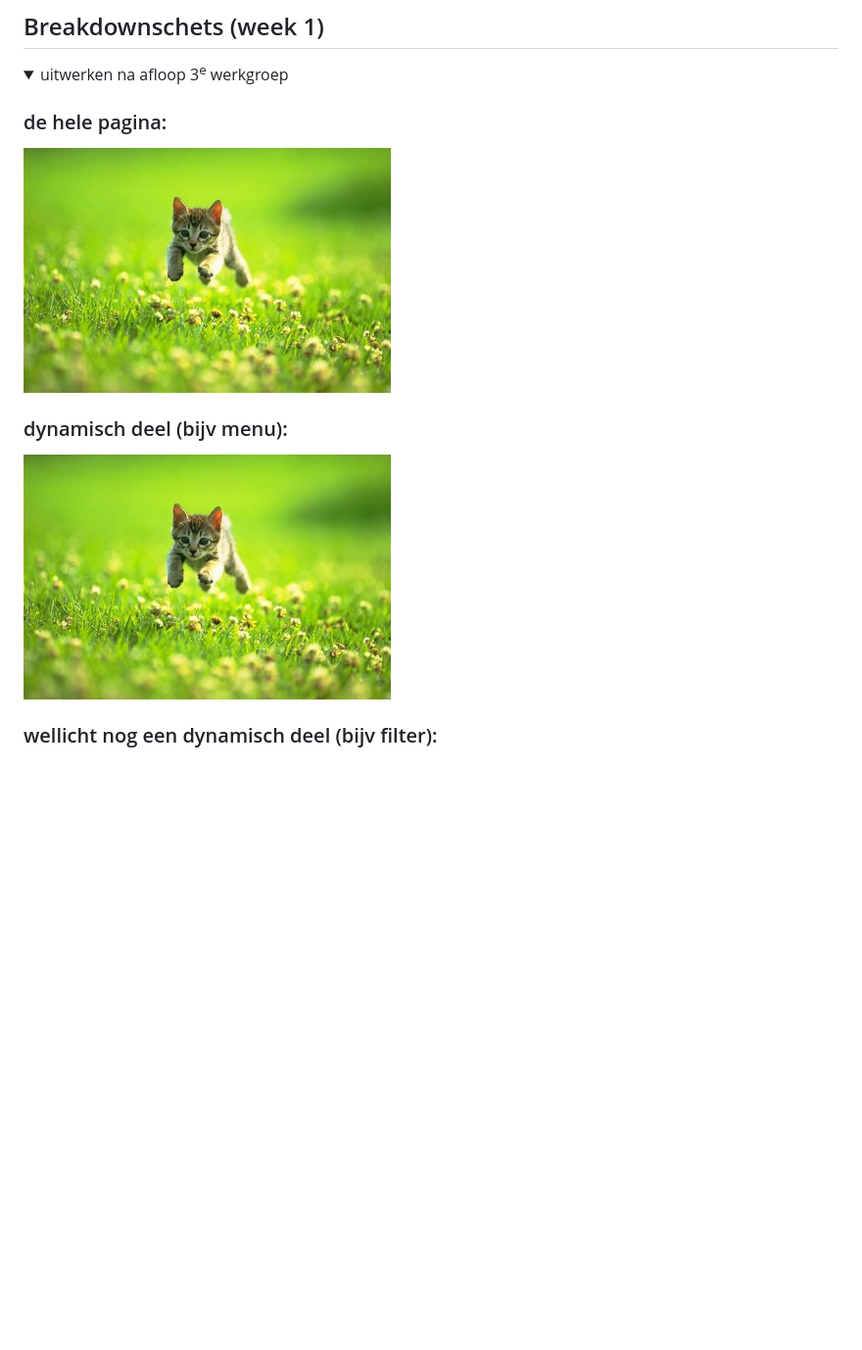
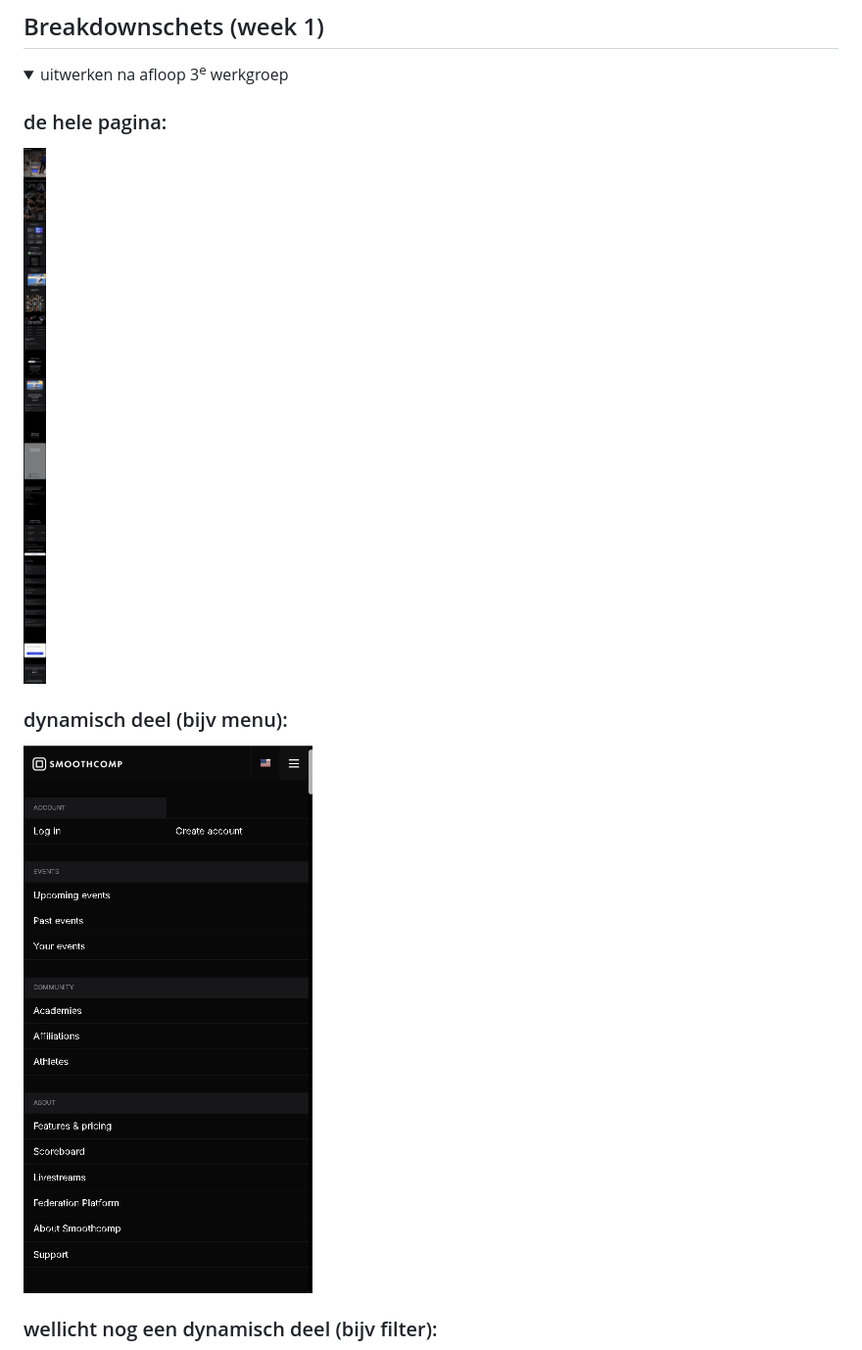
Before and after one commit to Mango-debug/FED-Magomed-Madajev, a Markdown page: README.md, the part around the change. Shown: that part at 98% size. GitHub-like rendering; pictures changed too: readme-images/Smoothcomp-menu.png (added), readme-images/full-home-smoothcomp.com.jpeg (added); folded sections open; blank space fills up the shorter version.

```diff
--- a/README.md
+++ b/README.md
@@ -67,10 +67,10 @@ Nb. Door *open* toe te voegen aan een *details* element kun je deze standaard op
   <summary>uitwerken na afloop 3<sup>e</sup> werkgroep</summary>
 
   ### de hele pagina:
-  <img src="readme-images/dummy-plaatje.jpg" width="375px" alt="breakdown van de hele pagina">
+  <img src="readme-images/full-home-smoothcomp.com.jpeg" width="375px" alt="nav, section met een img en een h1 met daarop 2 knoppen, en dan meerdere sections met images, minimale hoeveelheid tekst, sections met sliders, sections met een grid van knoppen.">
 
   ### dynamisch deel (bijv menu):
-  <img src="readme-images/dummy-plaatje.jpg" width="375px" alt="breakdown van een dynamisch deel">
+  <img src="readme-images/Smoothcomp-menu.png" width="375px" alt="breakdown van een dynamisch deel">
 
   ### wellicht nog een dynamisch deel (bijv filter):
   <img src="readme-images/dummy-plaatje.jpg" width="375px" alt="breakdown van nog een dynamisch deel">
```
Also changed, not shown: 6 other files.
